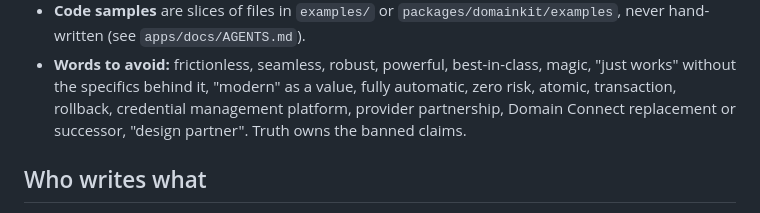
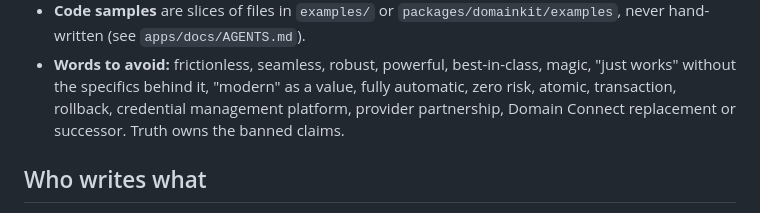
Before and after one commit to AryaLabsHQ/domainkit, a Markdown page: .agents/marketing/voice.md, the part around the change. Rendered like a GitHub page.

```diff
--- a/.agents/marketing/voice.md
+++ b/.agents/marketing/voice.md
@@ -68,7 +68,7 @@ proof sections.
 - **Words to avoid:** frictionless, seamless, robust, powerful, best-in-class, magic, "just works"
   without the specifics behind it, "modern" as a value, fully automatic, zero risk, atomic,
   transaction, rollback, credential management platform, provider partnership, Domain Connect
-  replacement or successor, "design partner". Truth owns the banned claims.
+  replacement or successor. Truth owns the banned claims.
 
 ## Who writes what
 
```
Also changed, not shown: .agents/marketing/truth.md (+0 -2 lines).
